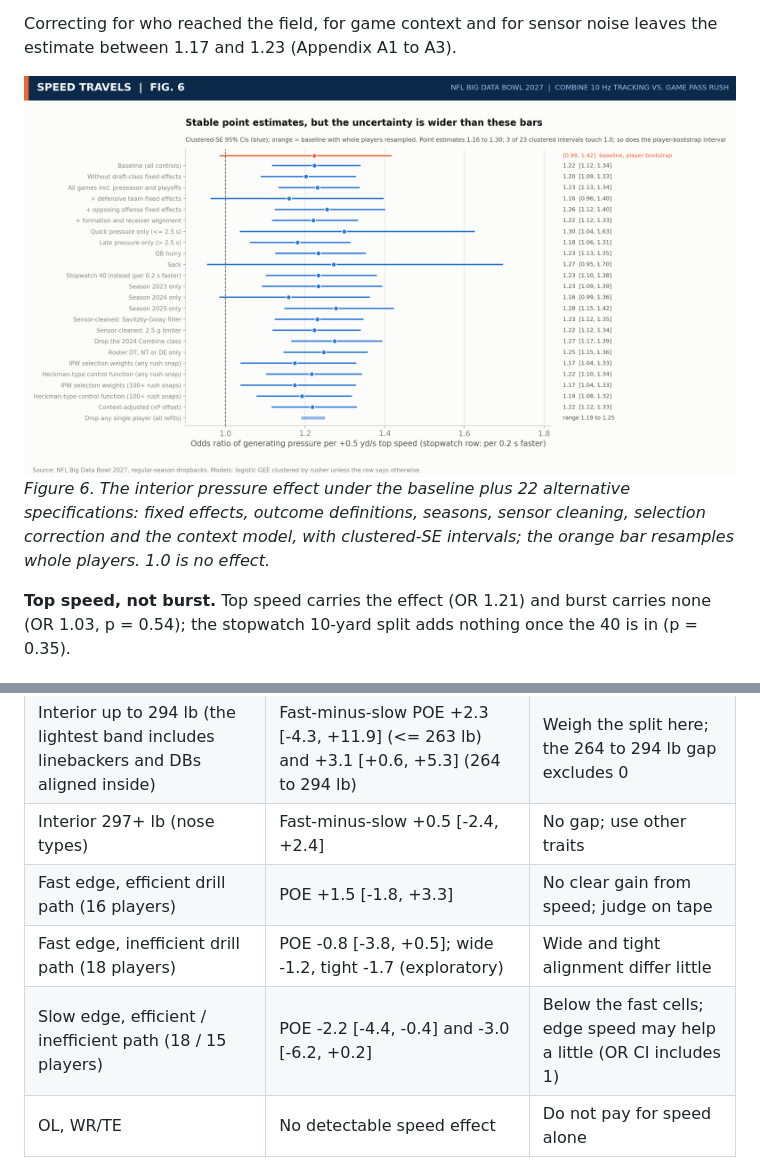
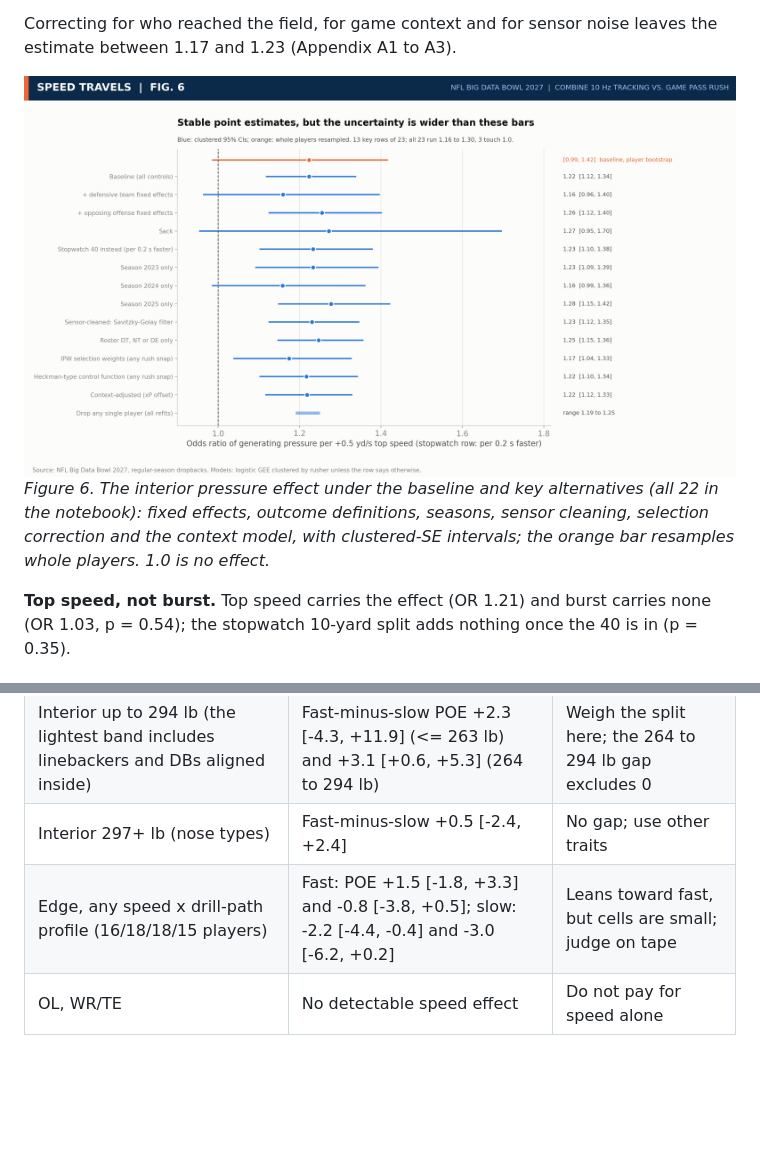
Before and after one commit to tdogukan470-jpg/nfl-bdb-2027, a Markdown page: writeup/writeup.md, 2 parts joined by grey strips. GitHub-like rendering; pictures changed too: figures/fig6_robust.png; blank space fills up the shorter version.

```diff
--- a/writeup/writeup.md
+++ b/writeup/writeup.md
@@ -66,7 +66,7 @@ Each +0.5 yd/s raises the odds of pressure by 22% (odds ratio, OR, 1.22; cluster
 Correcting for who reached the field, for game context and for sensor noise leaves the estimate between 1.17 and 1.23 (Appendix A1 to A3).
 
 ![Fig. 6: Robustness checks with clustered and player-bootstrap intervals](https://raw.githubusercontent.com/tdogukan470-jpg/nfl-bdb-2027/main/figures/fig6_robust.png)
-*Figure 6. The interior pressure effect under the baseline plus 22 alternative specifications: fixed effects, outcome definitions, seasons, sensor cleaning, selection correction and the context model, with clustered-SE intervals; the orange bar resamples whole players. 1.0 is no effect.*
+*Figure 6. The interior pressure effect under the baseline and key alternatives (all 22 in the notebook): fixed effects, outcome definitions, seasons, sensor cleaning, selection correction and the context model, with clustered-SE intervals; the orange bar resamples whole players. 1.0 is no effect.*
 
 **Top speed, not burst.** Top speed carries the effect (OR 1.21) and burst carries none (OR 1.03, p = 0.54); the stopwatch 10-yard split adds nothing once the 40 is in (p = 0.35).
 
@@ -88,9 +88,7 @@ A scout needs the finding to hold for the next draft, so we hide one whole draft
 | Interior, split > 2.20 s (23 players) | POE -0.9 [-1.9, +0.1] | Lower pass-rush priority; let tape decide |
 | Interior up to 294 lb (the lightest band includes linebackers and DBs aligned inside) | Fast-minus-slow POE +2.3 [-4.3, +11.9] (<= 263 lb) and +3.1 [+0.6, +5.3] (264 to 294 lb) | Weigh the split here; the 264 to 294 lb gap excludes 0 |
 | Interior 297+ lb (nose types) | Fast-minus-slow +0.5 [-2.4, +2.4] | No gap; use other traits |
-| Fast edge, efficient drill path (16 players) | POE +1.5 [-1.8, +3.3] | No clear gain from speed; judge on tape |
-| Fast edge, inefficient drill path (18 players) | POE -0.8 [-3.8, +0.5]; wide -1.2, tight -1.7 (exploratory) | Wide and tight alignment differ little |
-| Slow edge, efficient / inefficient path (18 / 15 players) | POE -2.2 [-4.4, -0.4] and -3.0 [-6.2, +0.2] | Below the fast cells; edge speed may help a little (OR CI includes 1) |
+| Edge, any speed x drill-path profile (16/18/18/15 players) | Fast: POE +1.5 [-1.8, +3.3] and -0.8 [-3.8, +0.5]; slow: -2.2 [-4.4, -0.4] and -3.0 [-6.2, +0.2] | Leans toward fast, but cells are small; judge on tape |
 | OL, WR/TE | No detectable speed effect | Do not pay for speed alone |
 
 Edge cells use the drill's path efficiency, which does not predict pressure on its own (main effect p = 0.44; speed x path interaction p = 0.54), so judge path directness on tape. Weight bands proxy 3-tech versus nose. The split cut-off was chosen from 7 scanned values (2.01 to 2.27 s); only 2.12 s gives a fast-minus-slow gap whose interval excludes 0, so the interior rows are exploratory.
```
Also changed, not shown: writeup/writeup_template.md (+2 -4 lines), 2 other files.
